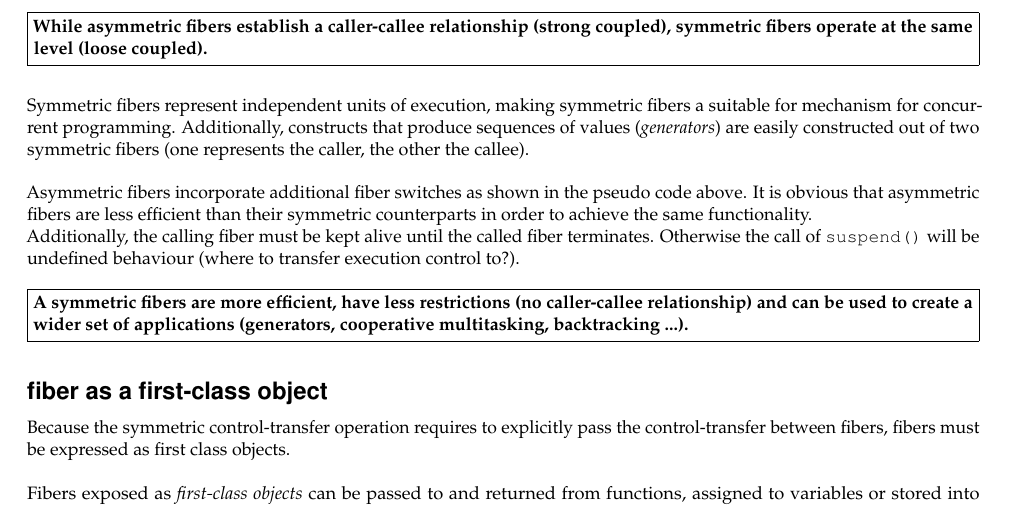
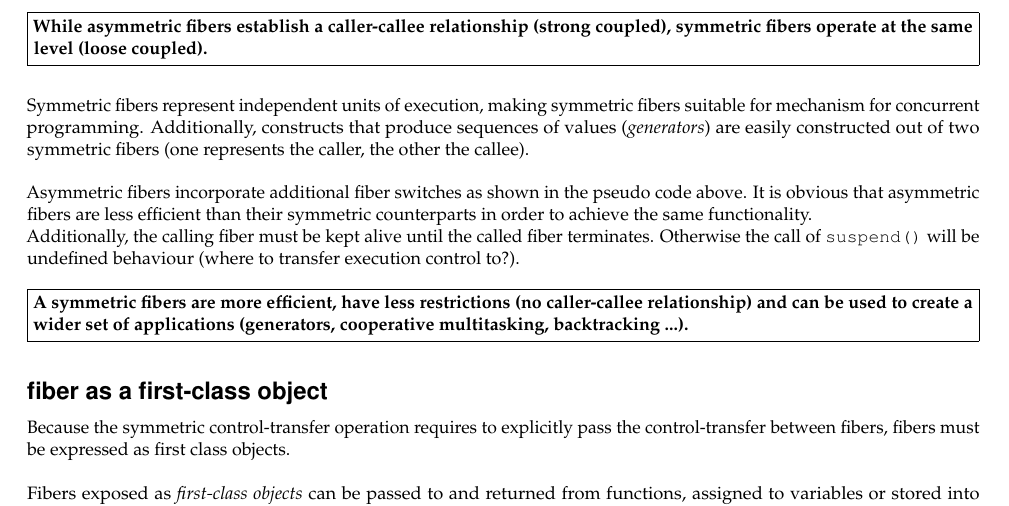
Before and after one commit to olk/P0876, a LaTeX document (P0876R0.tex, which reads control_transfer.tex): part of page 3 of 20, cut so that both start at the same text. Compiled offline with pdfLaTeX.

Commit message:
fix wording in section 'control mechanism'

```diff
--- a/control_transfer.tex
+++ b/control_transfer.tex
@@ -38,7 +38,7 @@ coupled), symmetric fibers operate at the same level (loose coupled).}\\
 \newline
 
 Symmetric fibers represent independent units of execution, making symmetric
-fibers a suitable for mechanism for concurrent programming. Additionally,
+fibers suitable for mechanism for concurrent programming. Additionally,
 constructs that produce sequences of values (\emph{generators}) are easily
 constructed out of two symmetric fibers (one represents the caller, the other
 the callee).\\
```
